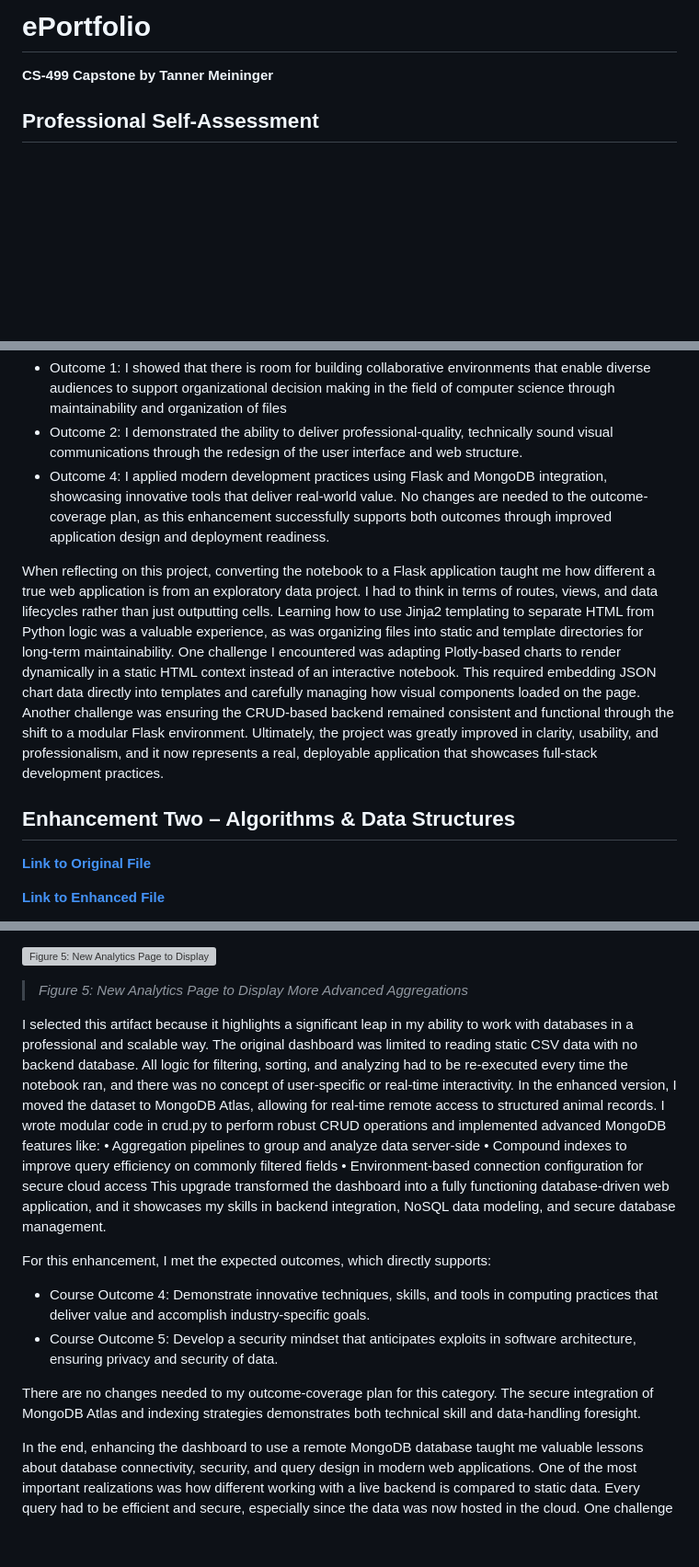
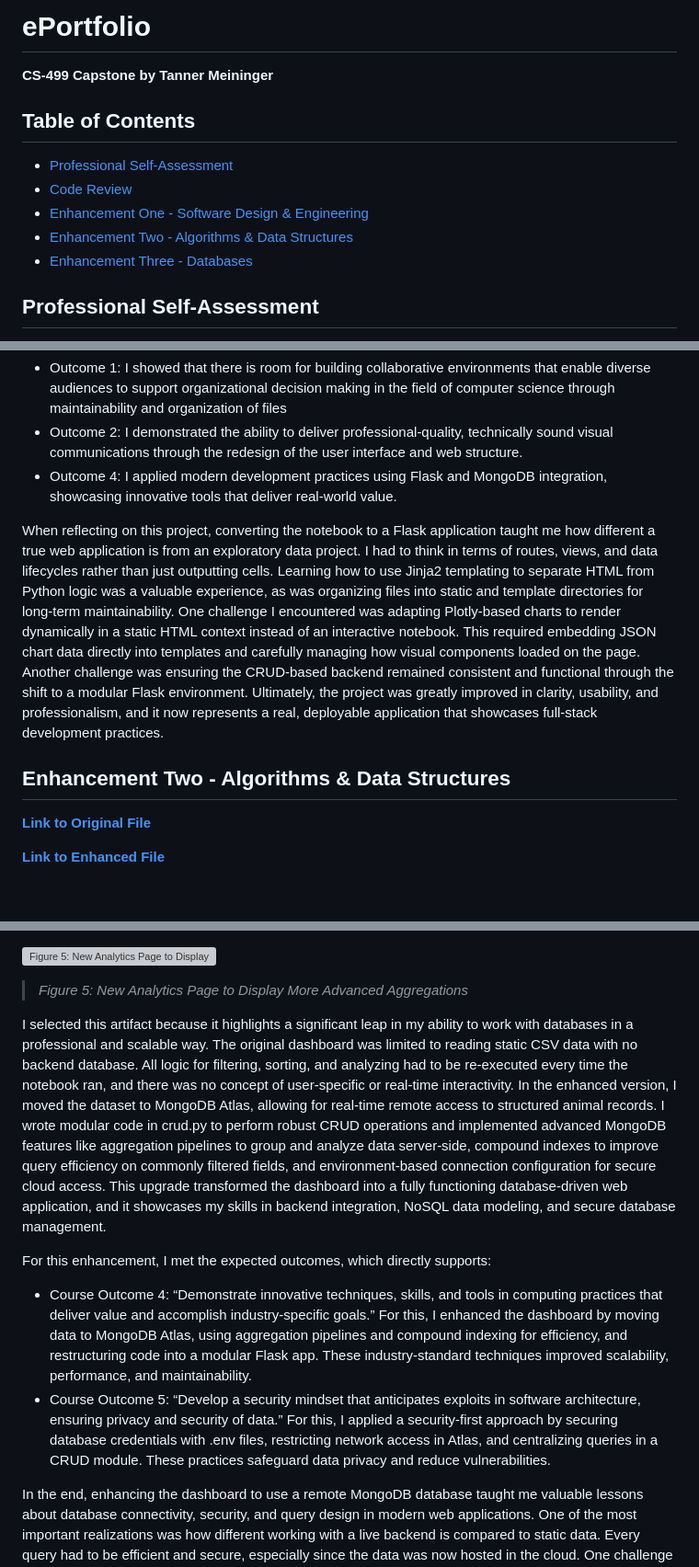
Before and after one commit to T-Meini/CS-499-Capstone, a Markdown page: README.md, 3 parts joined by grey strips. Shown at 92% size. Drawn GitHub-style; blank space fills up the shorter version; grey boxes are pictures that could not be loaded.

```diff
--- a/README.md
+++ b/README.md
@@ -1,5 +1,12 @@
 # ePortfolio
 **CS-499 Capstone by Tanner Meininger**
+
+## Table of Contents
+- [Professional Self-Assessment](#professional-self-assessment)
+- [Code Review](#code-review)
+- [Enhancement One - Software Design & Engineering](#enhancement-one---software-design--engineering)
+- [Enhancement Two - Algorithms & Data Structures](#enhancement-two---algorithms--data-structures)
+- [Enhancement Three - Databases](#enhancement-three---databases)
 
 ## Professional Self-Assessment
 My journey through the Computer Science program at Southern New Hampshire University has been an amazing opportunity to shape my skills, professional values, and career goals. This program has given me a strong technical foundation in software engineering, algorithms, databases, and security, while also strengthening my ability to collaborate effectively and communicate clearly in professional settings.
@@ -52,11 +59,11 @@ For this enhancement, I met the outcomes I initially targeted. Specifically:
 
 - Outcome 1: I showed that there is room for building collaborative environments that enable diverse audiences to support organizational decision making in the field of computer science through maintainability and organization of files
 - Outcome 2: I demonstrated the ability to deliver professional-quality, technically sound visual communications through the redesign of the user interface and web structure.
-- Outcome 4: I applied modern development practices using Flask and MongoDB integration, showcasing innovative tools that deliver real-world value. No changes are needed to the outcome-coverage plan, as this enhancement successfully supports both outcomes through improved application design and deployment readiness.
+- Outcome 4: I applied modern development practices using Flask and MongoDB integration, showcasing innovative tools that deliver real-world value.
 
 When reflecting on this project, converting the notebook to a Flask application taught me how different a true web application is from an exploratory data project. I had to think in terms of routes, views, and data lifecycles rather than just outputting cells. Learning how to use Jinja2 templating to separate HTML from Python logic was a valuable experience, as was organizing files into static and template directories for long-term maintainability. One challenge I encountered was adapting Plotly-based charts to render dynamically in a static HTML context instead of an interactive notebook. This required embedding JSON chart data directly into templates and carefully managing how visual components loaded on the page. Another challenge was ensuring the CRUD-based backend remained consistent and functional through the shift to a modular Flask environment. Ultimately, the project was greatly improved in clarity, usability, and professionalism, and it now represents a real, deployable application that showcases full-stack development practices.
 
-## Enhancement Two – Algorithms & Data Structures
+## Enhancement Two - Algorithms & Data Structures
 
 **[Link to Original File](https://github.com/T-Meini/ePortfolio/tree/main/Original%20Project)**
 
@@ -91,13 +98,11 @@ Similarily to the last two, this enhancement also uses the same artifact which i
 ![Figure 5: New Analytics Page to Display More Advanced Aggregations](https://raw.githubusercontent.com/T-Meini/ePortfolio/refs/heads/main/Images/Enhancement%203%20Part%202.png)
 >_Figure 5: New Analytics Page to Display More Advanced Aggregations_
 
-I selected this artifact because it highlights a significant leap in my ability to work with databases in a professional and scalable way. The original dashboard was limited to reading static CSV data with no backend database. All logic for filtering, sorting, and analyzing had to be re-executed every time the notebook ran, and there was no concept of user-specific or real-time interactivity. In the enhanced version, I moved the dataset to MongoDB Atlas, allowing for real-time remote access to structured animal records. I wrote modular code in crud.py to perform robust CRUD operations and implemented advanced MongoDB features like: • Aggregation pipelines to group and analyze data server-side • Compound indexes to improve query efficiency on commonly filtered fields • Environment-based connection configuration for secure cloud access This upgrade transformed the dashboard into a fully functioning database-driven web application, and it showcases my skills in backend integration, NoSQL data modeling, and secure database management.
+I selected this artifact because it highlights a significant leap in my ability to work with databases in a professional and scalable way. The original dashboard was limited to reading static CSV data with no backend database. All logic for filtering, sorting, and analyzing had to be re-executed every time the notebook ran, and there was no concept of user-specific or real-time interactivity. In the enhanced version, I moved the dataset to MongoDB Atlas, allowing for real-time remote access to structured animal records. I wrote modular code in crud.py to perform robust CRUD operations and implemented advanced MongoDB features like aggregation pipelines to group and analyze data server-side, compound indexes to improve query efficiency on commonly filtered fields, and environment-based connection configuration for secure cloud access. This upgrade transformed the dashboard into a fully functioning database-driven web application, and it showcases my skills in backend integration, NoSQL data modeling, and secure database management.
 
 For this enhancement, I met the expected outcomes, which directly supports:
 
-- Course Outcome 4: Demonstrate innovative techniques, skills, and tools in computing practices that deliver value and accomplish industry-specific goals.
-- Course Outcome 5: Develop a security mindset that anticipates exploits in software architecture, ensuring privacy and security of data.
-
-There are no changes needed to my outcome-coverage plan for this category. The secure integration of MongoDB Atlas and indexing strategies demonstrates both technical skill and data-handling foresight.
+- Course Outcome 4: “Demonstrate innovative techniques, skills, and tools in computing practices that deliver value and accomplish industry-specific goals.” For this, I enhanced the dashboard by moving data to MongoDB Atlas, using aggregation pipelines and compound indexing for efficiency, and restructuring code into a modular Flask app. These industry-standard techniques improved scalability, performance, and maintainability.
+- Course Outcome 5: “Develop a security mindset that anticipates exploits in software architecture, ensuring privacy and security of data.” For this, I applied a security-first approach by securing database credentials with .env files, restricting network access in Atlas, and centralizing queries in a CRUD module. These practices safeguard data privacy and reduce vulnerabilities.
 
 In the end, enhancing the dashboard to use a remote MongoDB database taught me valuable lessons about database connectivity, security, and query design in modern web applications. One of the most important realizations was how different working with a live backend is compared to static data. Every query had to be efficient and secure, especially since the data was now hosted in the cloud. One challenge I encountered was properly securing the MongoDB credentials while still keeping the project easy to deploy for other users. I learned to use .env files and the python-dotenv package to isolate sensitive connection strings and prevent hardcoding secrets into the source code. Another challenge was designing aggregation queries that offload data processing to the database instead of the application layer and ensuring the most frequently filtered fields were properly indexed for performance. Through this process, I became more confident in my ability to design database-integrated web applications and to think critically about performance and security at scale.
```
Also changed, not shown: other parts of README.md (+2 -2 lines).
